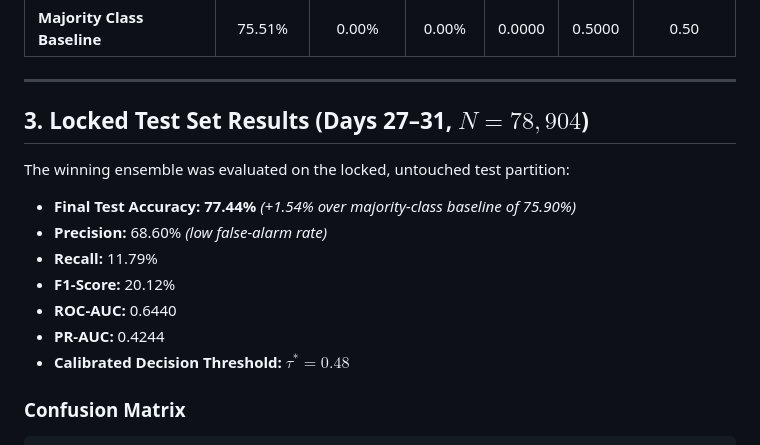
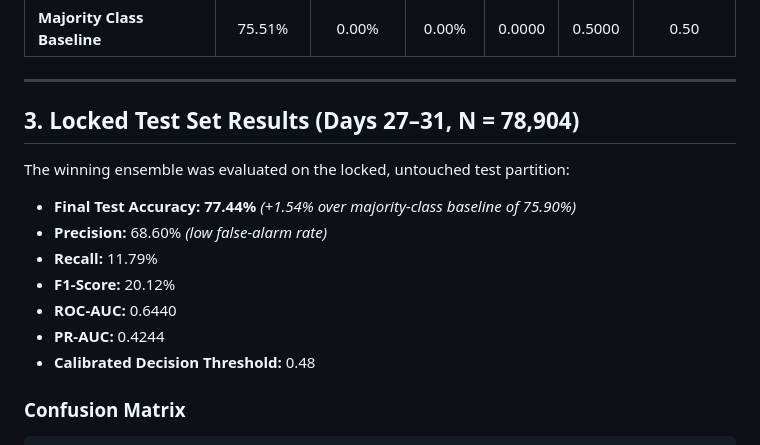
Before and after one commit to Ashish-P24/FDPIS-Model-Testing, a Markdown page: README.md, the part around one of its changes. GitHub-like rendering.

````diff
--- a/README.md
+++ b/README.md
@@ -41,7 +41,7 @@ All candidate models were trained on the training partition (Days 1–21) and sy
 
 ---
 
-## 3. Locked Test Set Results (Days 27–31, $N = 78,904$)
+## 3. Locked Test Set Results (Days 27–31, N = 78,904)
 
 The winning ensemble was evaluated on the locked, untouched test partition:
 
@@ -51,7 +51,7 @@ The winning ensemble was evaluated on the locked, untouched test partition:
 - **F1-Score:** 20.12%
 - **ROC-AUC:** 0.6440
 - **PR-AUC:** 0.4244
-- **Calibrated Decision Threshold:** $\tau^* = 0.48$
+- **Calibrated Decision Threshold:** 0.48
 
 ### Confusion Matrix
 ```
````
Also changed, not shown: other parts of README.md (+14 -14 lines).
